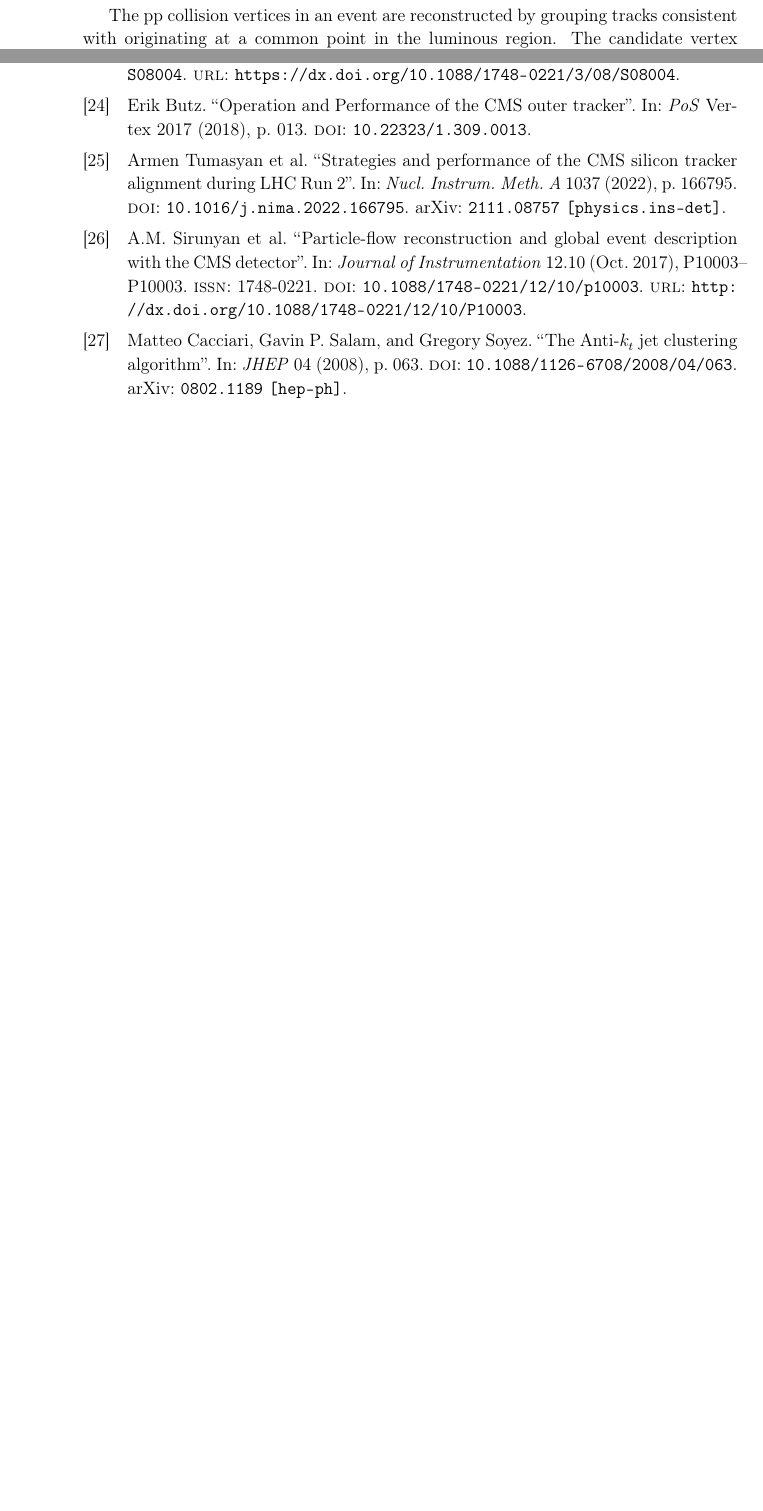
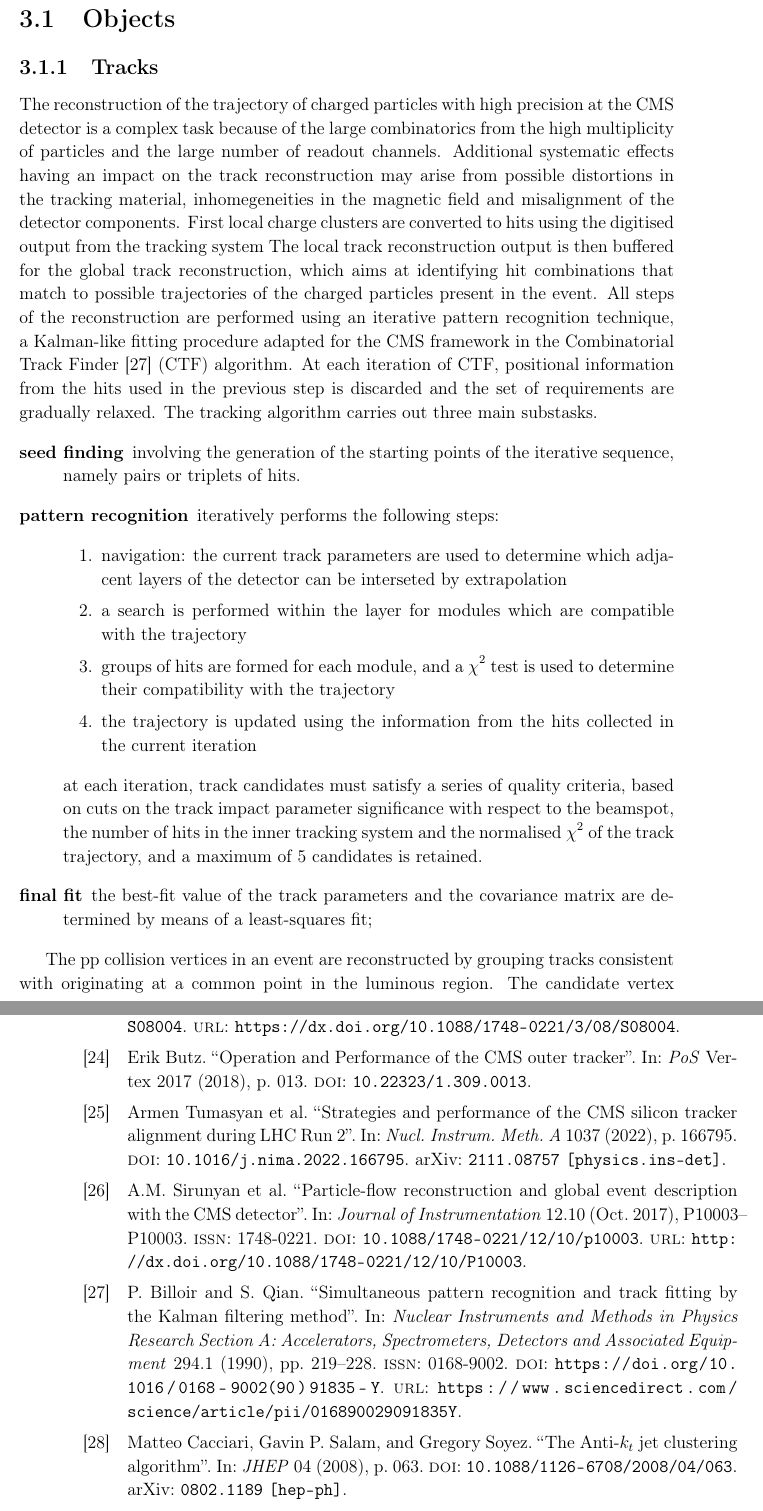
Before and after one commit to amecca/PhDThesis, a LaTeX thesis (thesis.tex, which reads Objects/tracks.tex, body/reconstruction.tex): two parts of pages 21 and 49 of 50 before the commit and two parts of pages 22 and 49 of 50 after it, joined at a grey line, cut at the place of the change, the shorter picture padded with empty space. Compiled offline with pdfLaTeX.

Commit message:
Added tracks

```diff
--- /dev/null
+++ b/Objects/tracks.tex
@@ -0,0 +1,28 @@
+The reconstruction of the trajectory of charged particles with high precision at the CMS detector
+is a complex task because of the large combinatorics from the high multiplicity of particles and the large number of readout channels.
+Additional systematic effects having an impact on the track reconstruction may arise from possible distortions in the tracking
+material, inhomegeneities in the magnetic field and misalignment of the detector components.
+First local charge clusters are converted to hits using the digitised output from the tracking system
+The local track reconstruction output is then buffered for the global track reconstruction, which aims at identifying
+hit combinations that match to possible trajectories of the charged particles present in the event.
+All steps of the reconstruction are performed using an iterative pattern recognition technique, a Kalman-like fitting procedure adapted for the CMS framework in the Combinatorial Track Finder \cite{billoir.qian:simultaneous} (CTF) algorithm.
+At each iteration of CTF, positional information from the hits used in the previous step is discarded and the set of requirements are gradually relaxed.
+The tracking algorithm carries out three main substasks.
+\begin{description}
+\item[seed finding] involving the generation of the starting points of the iterative sequence, namely pairs or triplets of hits.
+\item[pattern recognition] iteratively performs the following steps:
+  \begin{enumerate}
+  \item navigation: the current track parameters are used to determine which adjacent layers of the detector can be interseted by extrapolation
+  \item a search is performed within the layer for modules which are compatible with the trajectory
+  \item groups of hits are formed for each module, and a $\chi^2$ test is used to determine their compatibility with the trajectory
+  \item the trajectory is updated using the information from the hits collected in the current iteration
+  \end{enumerate}
+  at each iteration, track candidates must satisfy a series of quality criteria, based on cuts on the track impact parameter significance with respect to the beamspot, the number of hits in the inner tracking system and the normalised $\chi^2$ of the track trajectory, and a maximum of 5 candidates is retained.
+\item[final fit] the best-fit value of the track parameters and the covariance matrix are determined by means of a least-squares fit;
+\end{description}
+
+% Primary Vertex
+The pp collision vertices in an event are reconstructed by grouping tracks consistent with originating at a common point in the luminous region.
+The candidate vertex with the largest value of summed physics-object $p^2_T$ is taken to be the primary pp interaction vertex.
+The physics objects are the jets, clustered using the anti-kT jet finding algorithm \cite{Cacciari:2008gp, Cacciari:2011ma} with all the tracks assigned to candidate vertices as inputs,
+and the associated missing transverse momentum, taken as the negative vector $p_T$ sum of those jets.
--- a/body/reconstruction.tex
+++ b/body/reconstruction.tex
@@ -33,6 +27,9 @@ and the associated missing transverse momentum, taken as the negative vector $p_
 %% The physics objects and the ZZ candidate selections used in this analysis are those of the $H \rightarrow ZZ \rightarrow 4\ell$~\cite{HiggsAN,HiggsLegacyPaper} analysis, with minor changes. Here, we just report the main features, referring to that material for control plots/tables etc.
 
 \section{Objects}
+\subsection{Tracks}
+\label{sec:tracks}
+\input{Objects/tracks.tex}
 Electron and Muon identification criteria, energy/momentum calibrations, and efficiency measurements, as well as the Final State Radiation (FSR) recovery, follow the same strategy used in Reference \todo{cite HiggsAN}. % and CMS_AN_2016-442 CMS_AN_2017-342
 \subsection{Electrons}
 \subsubsection{Electron Reconstruction}
```
Also changed, not shown: bibliography/thesis.bib (+13 -0 lines), body/reconstruction.tex (6 more changed lines).
